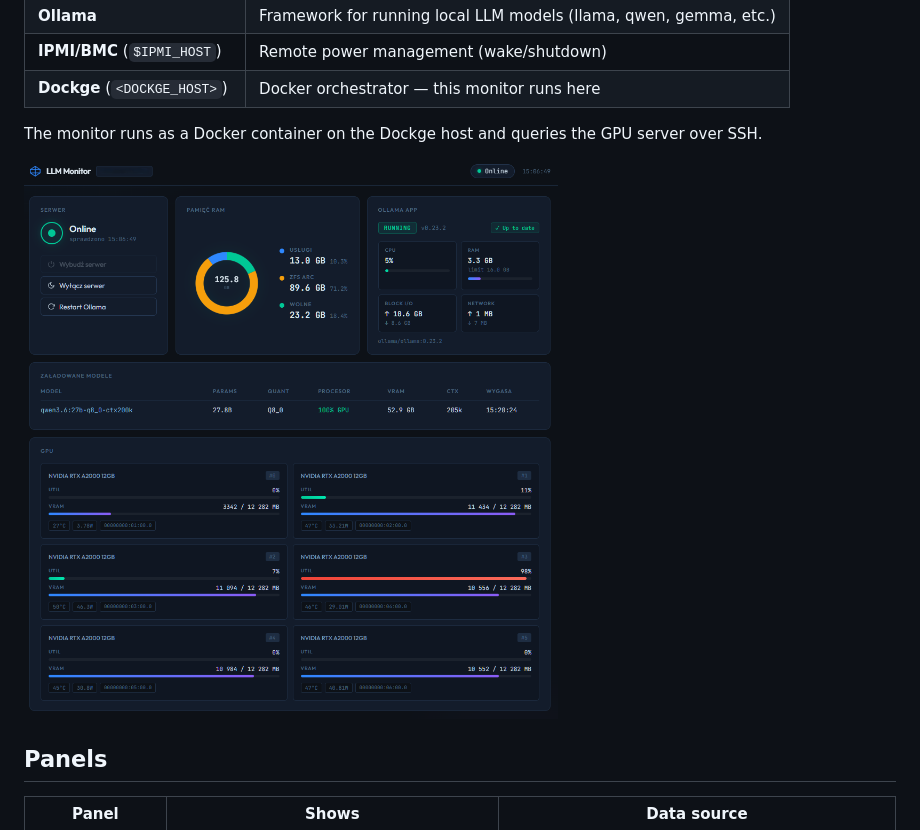
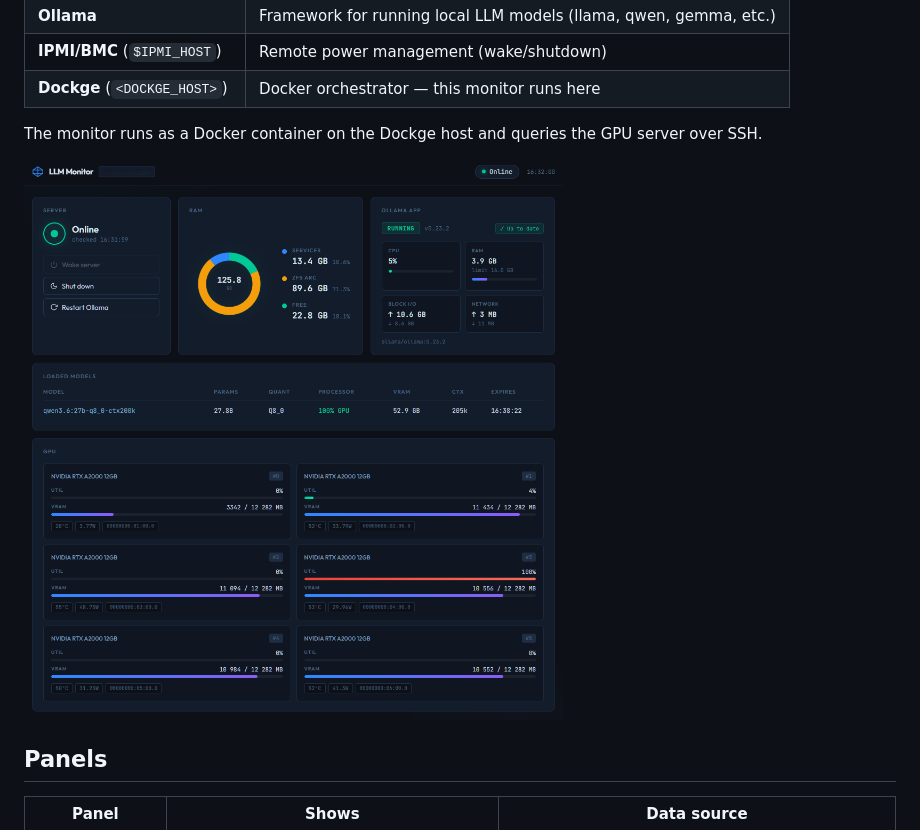
Before and after one commit to george7979/llm-local-monitor, a Markdown page: README.md, the part around the change. Drawn GitHub-style; pictures changed too: pics/dashboard-eng.png (added), pics/dashboard.png (deleted).

Commit message:
docs: update screenshot to English UI version
Co-Authored-By: Claude Sonnet 4.6 <noreply@anthropic.com>

```diff
--- a/README.md
+++ b/README.md
@@ -13,7 +13,7 @@ Dashboard for monitoring a local LLM server running **TrueNAS CE** with GPU card
 
 The monitor runs as a Docker container on the Dockge host and queries the GPU server over SSH.
 
-![Screenshot](pics/dashboard.png)
+![Screenshot](pics/dashboard-eng.png)
 
 ## Panels
 
```
